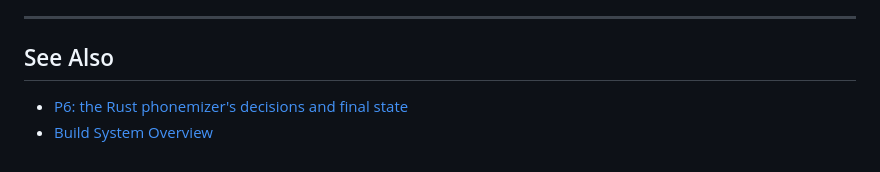
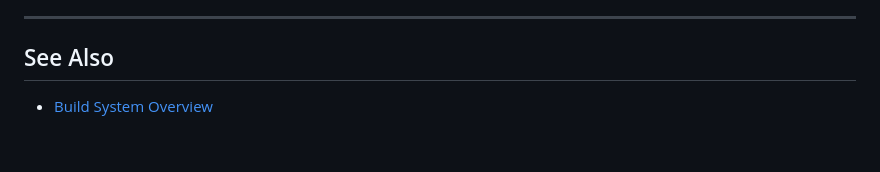
Before and after one commit to hr3lxphr6j/sayloud, a Markdown page: scripts/README.md, the part around the change. Rendered like a GitHub page.

```diff
--- a/scripts/README.md
+++ b/scripts/README.md
@@ -638,5 +638,4 @@ HEADTTS_DIR=/tmp/HeadTTS node scripts/generate/headtts-parity.mjs
 
 ## See Also
 
-- [P6: the Rust phonemizer's decisions and final state](../docs/superpowers/plans/P6-FINAL.md)
 - [Build System Overview](../README.md#build)
```
Also changed, not shown: crates/phonemize/README.md (+30 -26 lines), 1 other file.
